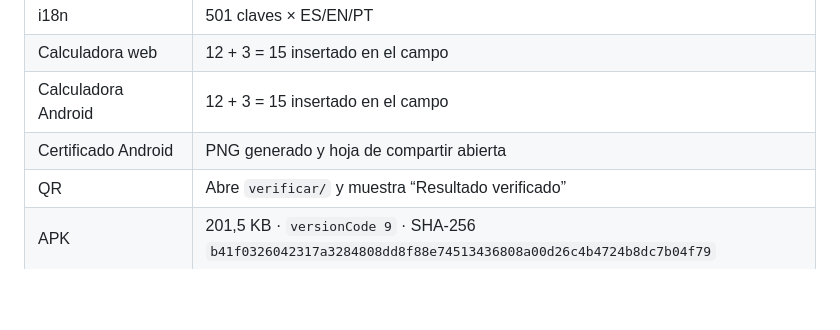
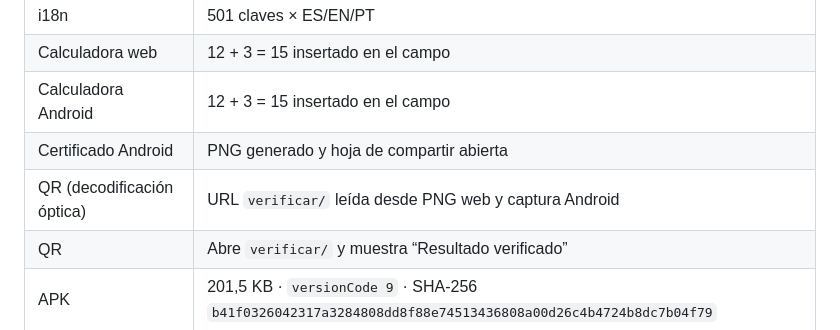
Before and after one commit to emanuelindustri-source/factronics-tto-lab, a Markdown page: docs/versiones/v1.8.0.md, the part around the change. Drawn GitHub-style; blank space fills up the shorter version.

Commit message:
chore: publish docs/versiones/v1.8.0.md

```diff
--- a/docs/versiones/v1.8.0.md
+++ b/docs/versiones/v1.8.0.md
@@ -36,6 +36,7 @@
 | Calculadora web | 12 + 3 = 15 insertado en el campo |
 | Calculadora Android | 12 + 3 = 15 insertado en el campo |
 | Certificado Android | PNG generado y hoja de compartir abierta |
+| QR (decodificación óptica) | URL `verificar/` leída desde PNG web y captura Android |
 | QR | Abre `verificar/` y muestra “Resultado verificado” |
 | APK | 201,5 KB · `versionCode 9` · SHA-256 `b41f0326042317a3284808dd8f88e74513436808a00d26c4b4724b8dc7b04f79` |
 
```
